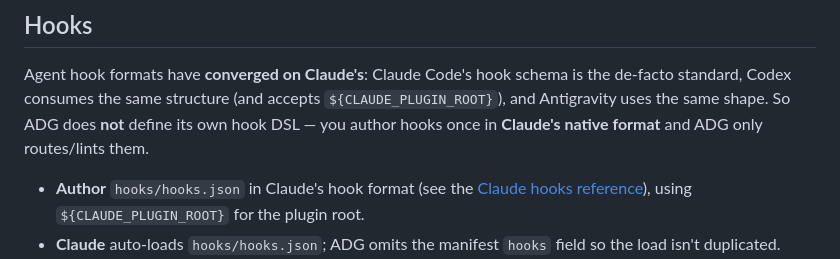
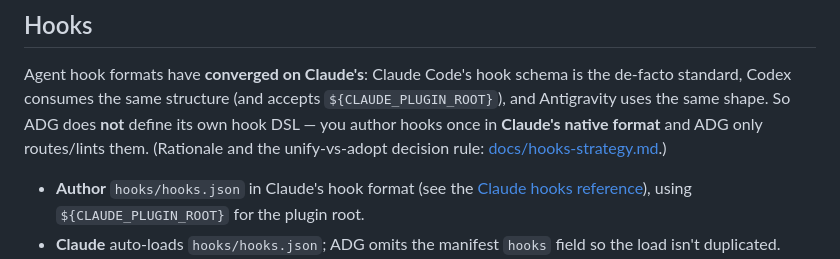
Before and after one commit to RbBtSn0w/adg, a Markdown page: docs/authoring.md, the part around the change. GitHub-like rendering.

```diff
--- a/docs/authoring.md
+++ b/docs/authoring.md
@@ -169,7 +169,8 @@ Agent hook formats have **converged on Claude's**: Claude Code's hook schema is
 de-facto standard, Codex consumes the same structure (and accepts
 `${CLAUDE_PLUGIN_ROOT}`), and Antigravity uses the same shape. So ADG does **not**
 define its own hook DSL — you author hooks once in **Claude's native format** and
-ADG only routes/lints them.
+ADG only routes/lints them. (Rationale and the unify-vs-adopt decision rule:
+[docs/hooks-strategy.md](hooks-strategy.md).)
 
 - **Author** `hooks/hooks.json` in Claude's hook format (see the
   [Claude hooks reference](https://code.claude.com/docs/en/hooks)), using
```
Also changed, not shown: docs/hooks-strategy.md (added, +82 -0 lines).
